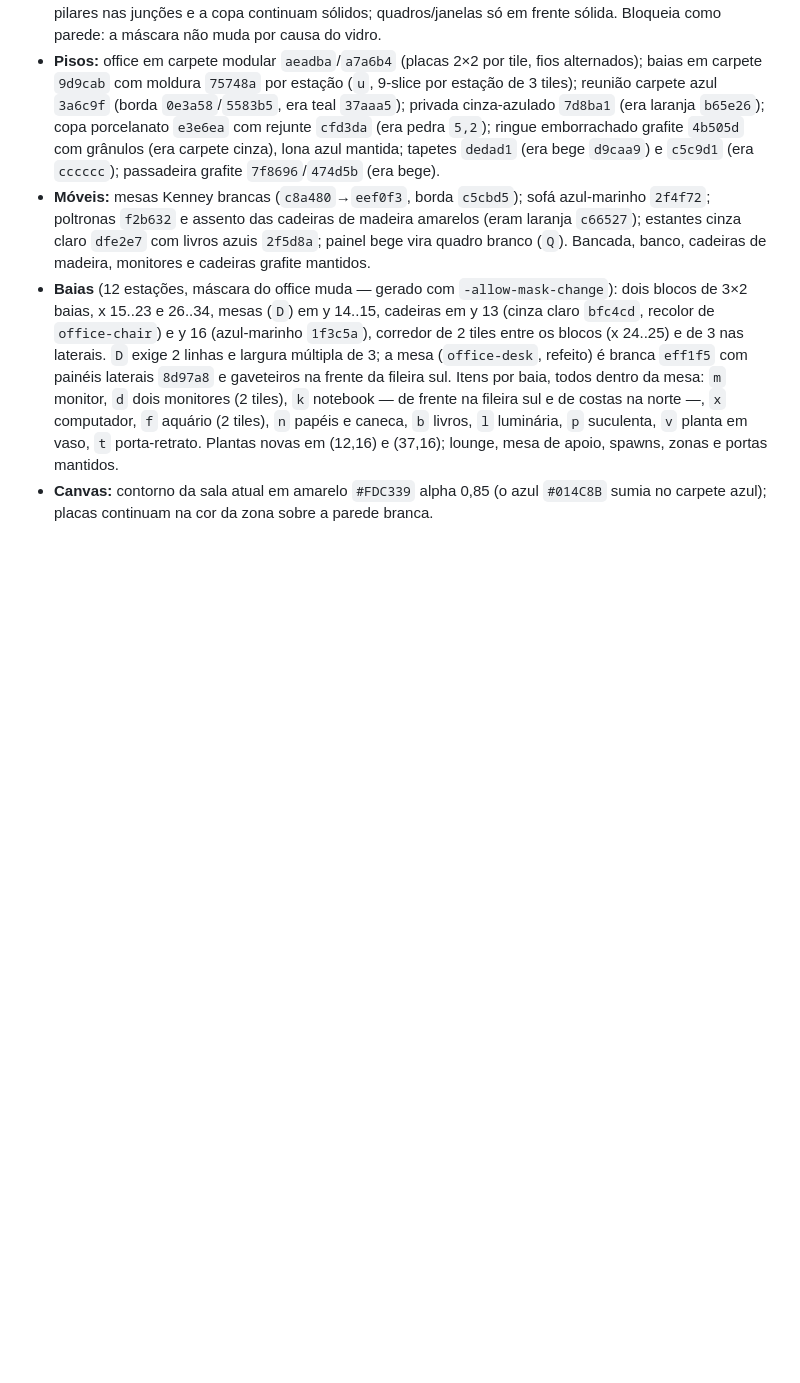
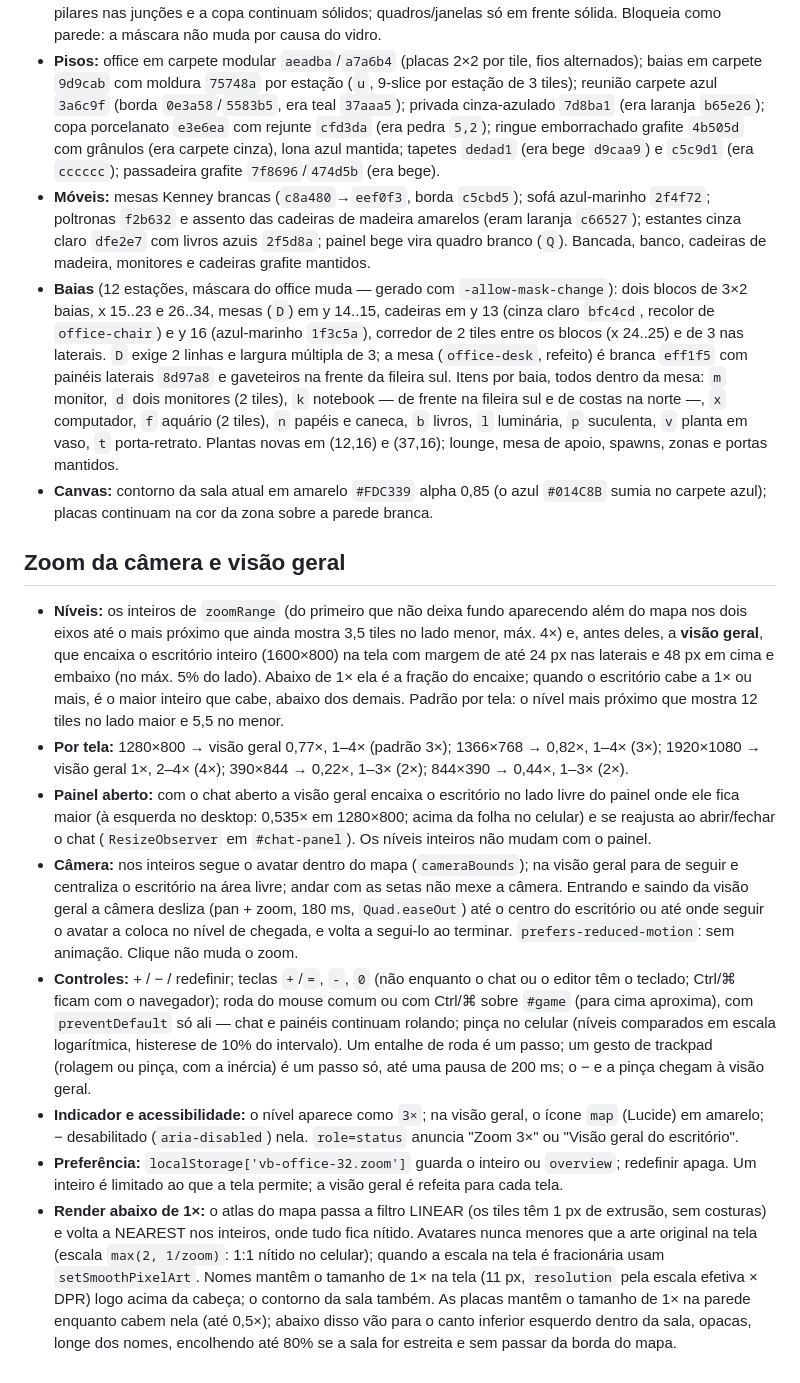
Before and after one commit to victoroliveirabarros/vb-office-32, a Markdown page: specs/phase6.md, the part around the change. Rendered like a GitHub page; blank space fills up the shorter version.

Commit message:
docs: document camera zoom and the office overview

```diff
--- a/specs/phase6.md
+++ b/specs/phase6.md
@@ -142,3 +142,14 @@ A pedido do usuário, o mapa ganha a paleta corporativa da UI e as estações vi
 - **Móveis:** mesas Kenney brancas (`c8a480`→`eef0f3`, borda `c5cbd5`); sofá azul-marinho `2f4f72`; poltronas `f2b632` e assento das cadeiras de madeira amarelos (eram laranja `c66527`); estantes cinza claro `dfe2e7` com livros azuis `2f5d8a`; painel bege vira quadro branco (`Q`). Bancada, banco, cadeiras de madeira, monitores e cadeiras grafite mantidos.
 - **Baias** (12 estações, máscara do office muda — gerado com `-allow-mask-change`): dois blocos de 3×2 baias, x 15..23 e 26..34, mesas (`D`) em y 14..15, cadeiras em y 13 (cinza claro `bfc4cd`, recolor de `office-chair`) e y 16 (azul-marinho `1f3c5a`), corredor de 2 tiles entre os blocos (x 24..25) e de 3 nas laterais. `D` exige 2 linhas e largura múltipla de 3; a mesa (`office-desk`, refeito) é branca `eff1f5` com painéis laterais `8d97a8` e gaveteiros na frente da fileira sul. Itens por baia, todos dentro da mesa: `m` monitor, `d` dois monitores (2 tiles), `k` notebook — de frente na fileira sul e de costas na norte —, `x` computador, `f` aquário (2 tiles), `n` papéis e caneca, `b` livros, `l` luminária, `p` suculenta, `v` planta em vaso, `t` porta-retrato. Plantas novas em (12,16) e (37,16); lounge, mesa de apoio, spawns, zonas e portas mantidos.
 - **Canvas:** contorno da sala atual em amarelo `#FDC339` alpha 0,85 (o azul `#014C8B` sumia no carpete azul); placas continuam na cor da zona sobre a parede branca.
+
+## Zoom da câmera e visão geral
+
+- **Níveis:** os inteiros de `zoomRange` (do primeiro que não deixa fundo aparecendo além do mapa nos dois eixos até o mais próximo que ainda mostra 3,5 tiles no lado menor, máx. 4×) e, antes deles, a **visão geral**, que encaixa o escritório inteiro (1600×800) na tela com margem de até 24 px nas laterais e 48 px em cima e embaixo (no máx. 5% do lado). Abaixo de 1× ela é a fração do encaixe; quando o escritório cabe a 1× ou mais, é o maior inteiro que cabe, abaixo dos demais. Padrão por tela: o nível mais próximo que mostra 12 tiles no lado maior e 5,5 no menor.
+- **Por tela:** 1280×800 → visão geral 0,77×, 1–4× (padrão 3×); 1366×768 → 0,82×, 1–4× (3×); 1920×1080 → visão geral 1×, 2–4× (4×); 390×844 → 0,22×, 1–3× (2×); 844×390 → 0,44×, 1–3× (2×).
+- **Painel aberto:** com o chat aberto a visão geral encaixa o escritório no lado livre do painel onde ele fica maior (à esquerda no desktop: 0,535× em 1280×800; acima da folha no celular) e se reajusta ao abrir/fechar o chat (`ResizeObserver` em `#chat-panel`). Os níveis inteiros não mudam com o painel.
+- **Câmera:** nos inteiros segue o avatar dentro do mapa (`cameraBounds`); na visão geral para de seguir e centraliza o escritório na área livre; andar com as setas não mexe a câmera. Entrando e saindo da visão geral a câmera desliza (pan + zoom, 180 ms, `Quad.easeOut`) até o centro do escritório ou até onde seguir o avatar a coloca no nível de chegada, e volta a segui-lo ao terminar. `prefers-reduced-motion`: sem animação. Clique não muda o zoom.
+- **Controles:** + / − / redefinir; teclas `+`/`=`, `-`, `0` (não enquanto o chat ou o editor têm o teclado; Ctrl/⌘ ficam com o navegador); roda do mouse comum ou com Ctrl/⌘ sobre `#game` (para cima aproxima), com `preventDefault` só ali — chat e painéis continuam rolando; pinça no celular (níveis comparados em escala logarítmica, histerese de 10% do intervalo). Um entalhe de roda é um passo; um gesto de trackpad (rolagem ou pinça, com a inércia) é um passo só, até uma pausa de 200 ms; o − e a pinça chegam à visão geral.
+- **Indicador e acessibilidade:** o nível aparece como `3×`; na visão geral, o ícone `map` (Lucide) em amarelo; − desabilitado (`aria-disabled`) nela. `role=status` anuncia "Zoom 3×" ou "Visão geral do escritório".
+- **Preferência:** `localStorage['vb-office-32.zoom']` guarda o inteiro ou `overview`; redefinir apaga. Um inteiro é limitado ao que a tela permite; a visão geral é refeita para cada tela.
+- **Render abaixo de 1×:** o atlas do mapa passa a filtro LINEAR (os tiles têm 1 px de extrusão, sem costuras) e volta a NEAREST nos inteiros, onde tudo fica nítido. Avatares nunca menores que a arte original na tela (escala `max(2, 1/zoom)`: 1:1 nítido no celular); quando a escala na tela é fracionária usam `setSmoothPixelArt`. Nomes mantêm o tamanho de 1× na tela (11 px, `resolution` pela escala efetiva × DPR) logo acima da cabeça; o contorno da sala também. As placas mantêm o tamanho de 1× na parede enquanto cabem nela (até 0,5×); abaixo disso vão para o canto inferior esquerdo dentro da sala, opacas, longe dos nomes, encolhendo até 80% se a sala for estreita e sem passar da borda do mapa.
```
Also changed, not shown: CREDITS.md (+1 -1 lines).
